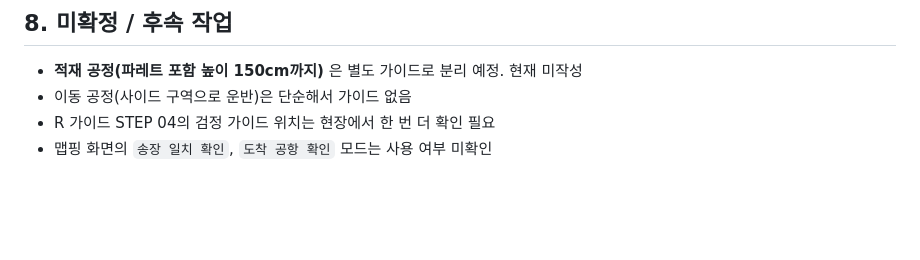
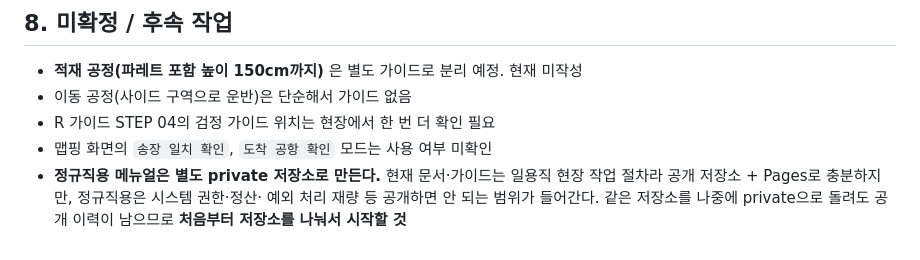
Before and after one commit to yulelis/HD2, a Markdown page: CLAUDE.md, the part around the change. GitHub-like rendering; blank space fills up the shorter version.

Commit message:
Note private-repo requirement for the full-time staff manual
Records in section 8 that the full-time manual covers material the
current public repo should not carry, and that the split has to happen
at creation time since flipping this repo to private later leaves the
public history behind.

Co-Authored-By: Claude Opus 5 <noreply@anthropic.com>
Claude-Session: https://claude.ai/code/session_01MPdv5q1WoMbKXoR3Fh9crk

```diff
--- a/CLAUDE.md
+++ b/CLAUDE.md
@@ -164,3 +164,7 @@ UI 화면 재현 시 보라 `#6C5CE0`(활성 버튼·입력칸 테두리), 파
 - 이동 공정(사이드 구역으로 운반)은 단순해서 가이드 없음
 - R 가이드 STEP 04의 검정 가이드 위치는 현장에서 한 번 더 확인 필요
 - 맵핑 화면의 `송장 일치 확인`, `도착 공항 확인` 모드는 사용 여부 미확인
+- **정규직용 메뉴얼은 별도 private 저장소로 만든다.** 현재 문서·가이드는 일용직
+  현장 작업 절차라 공개 저장소 + Pages로 충분하지만, 정규직용은 시스템 권한·정산·
+  예외 처리 재량 등 공개하면 안 되는 범위가 들어간다. 같은 저장소를 나중에 private으로
+  돌려도 공개 이력이 남으므로 **처음부터 저장소를 나눠서 시작할 것**
```
